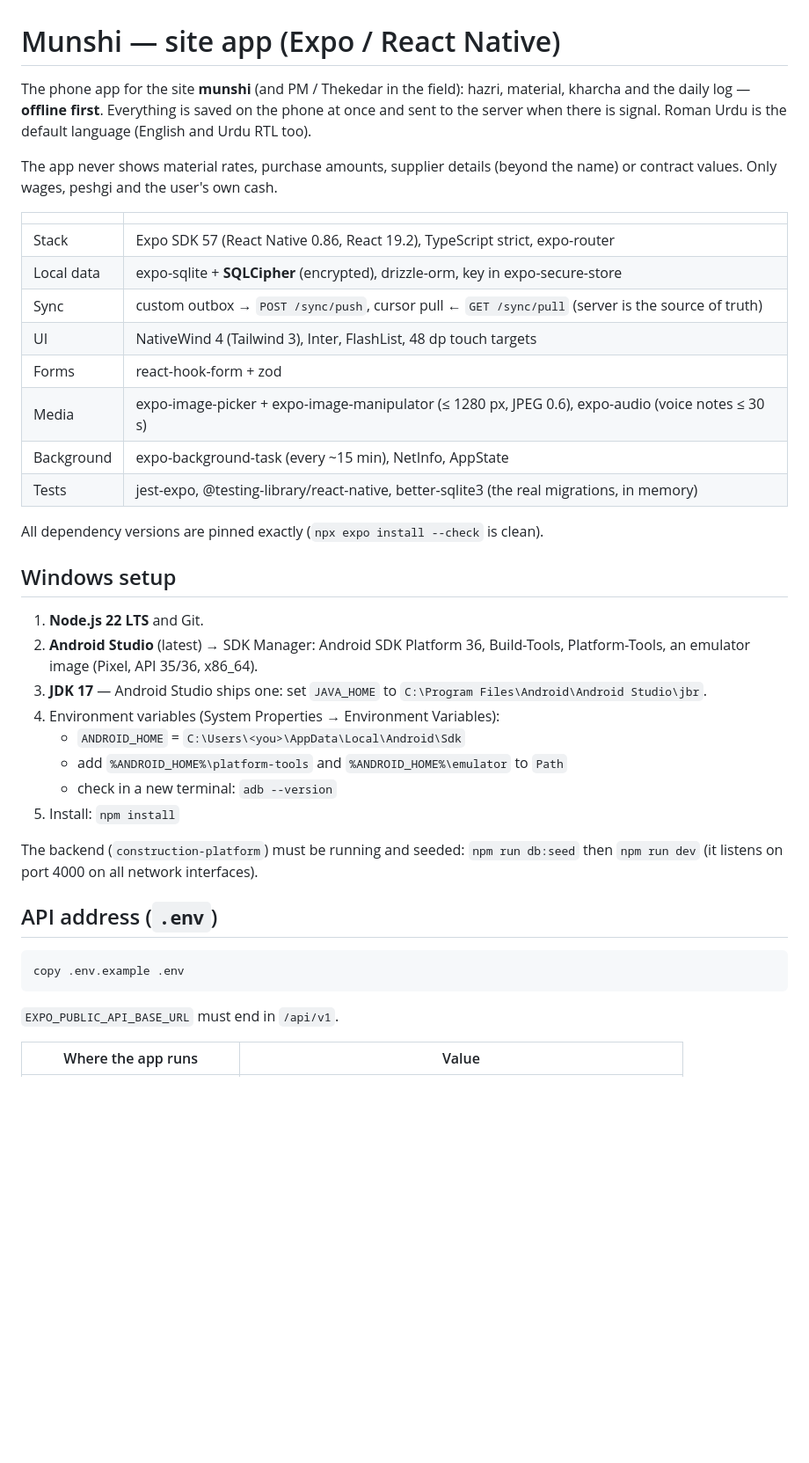
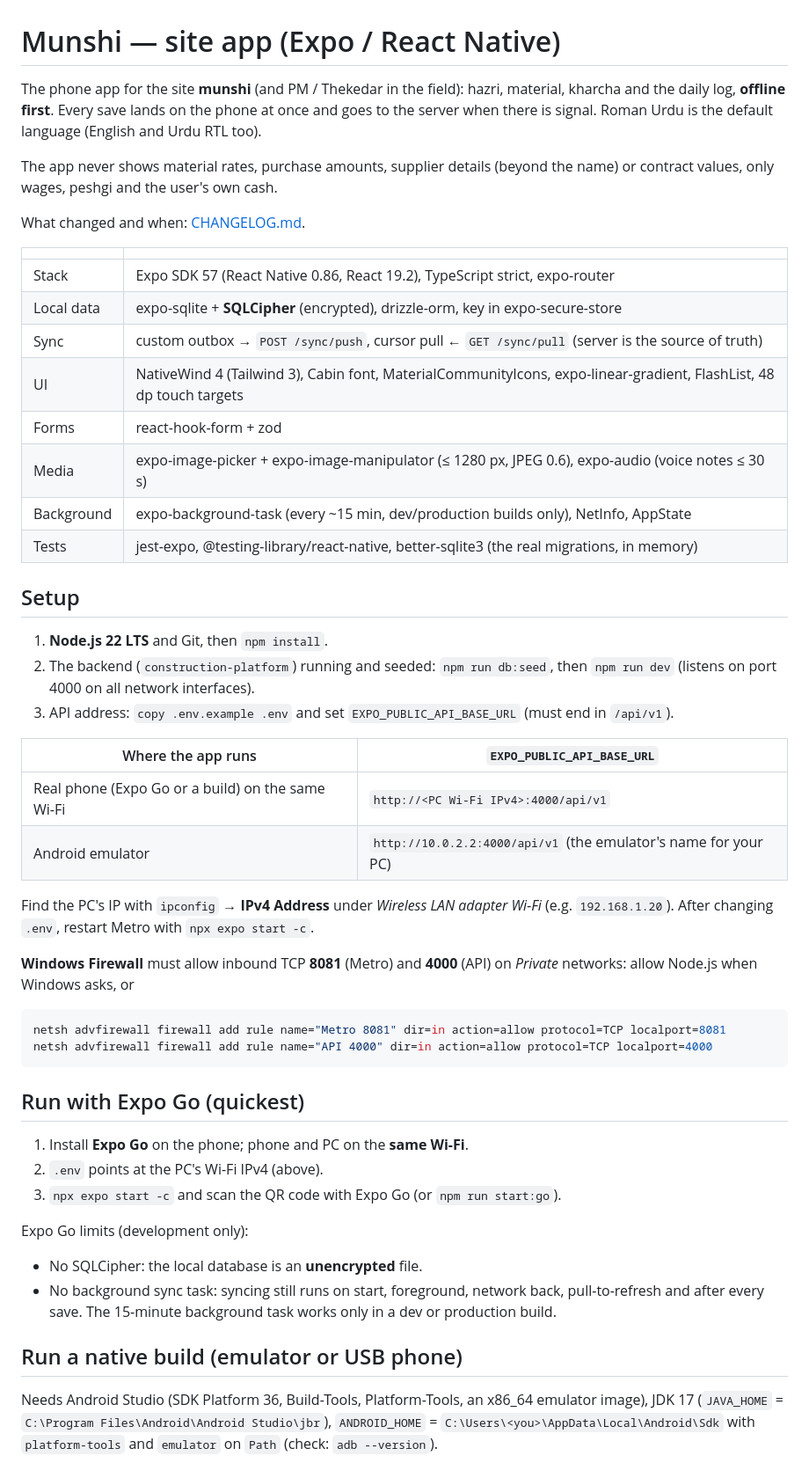
Before and after one commit to hasnain1439/construction-mobile-app, a Markdown page: README.md, the part around one of its changes. Shown at 88% size. GitHub-like rendering; blank space fills up the shorter version.

````diff
--- a/README.md
+++ b/README.md
@@ -1,45 +1,64 @@
 # Munshi — site app (Expo / React Native)
 
 The phone app for the site **munshi** (and PM / Thekedar in the field): hazri, material, kharcha
-and the daily log — **offline first**. Everything is saved on the phone at once and sent to the
-server when there is signal. Roman Urdu is the default language (English and Urdu RTL too).
+and the daily log, **offline first**. Every save lands on the phone at once and goes to the server
+when there is signal. Roman Urdu is the default language (English and Urdu RTL too).
 
 The app never shows material rates, purchase amounts, supplier details (beyond the name) or
-contract values. Only wages, peshgi and the user's own cash.
+contract values, only wages, peshgi and the user's own cash.
+
+What changed and when: [CHANGELOG.md](CHANGELOG.md).
 
 | | |
 |---|---|
 | Stack | Expo SDK 57 (React Native 0.86, React 19.2), TypeScript strict, expo-router |
 | Local data | expo-sqlite + **SQLCipher** (encrypted), drizzle-orm, key in expo-secure-store |
 | Sync | custom outbox → `POST /sync/push`, cursor pull ← `GET /sync/pull` (server is the source of truth) |
-| UI | NativeWind 4 (Tailwind 3), Inter, FlashList, 48 dp touch targets |
+| UI | NativeWind 4 (Tailwind 3), Cabin font, MaterialCommunityIcons, expo-linear-gradient, FlashList, 48 dp touch targets |
 | Forms | react-hook-form + zod |
 | Media | expo-image-picker + expo-image-manipulator (≤ 1280 px, JPEG 0.6), expo-audio (voice notes ≤ 30 s) |
-| Background | expo-background-task (every ~15 min), NetInfo, AppState |
+| Background | expo-background-task (every ~15 min, dev/production builds only), NetInfo, AppState |
 | Tests | jest-expo, @testing-library/react-native, better-sqlite3 (the real migrations, in memory) |
 
-All dependency versions are pinned exactly (`npx expo install --check` is clean).
+## Setup
 
-## Windows setup
+1. **Node.js 22 LTS** and Git, then `npm install`.
+2. The backend (`construction-platform`) running and seeded: `npm run db:seed`, then `npm run dev`
+   (listens on port 4000 on all network interfaces).
+3. API address: `copy .env.example .env` and set `EXPO_PUBLIC_API_BASE_URL` (must end in `/api/v1`).
 
-1. **Node.js 22 LTS** and Git.
-2. **Android Studio** (latest) → SDK Manager: Android SDK Platform 36, Build-Tools, Platform-Tools, an emulator image (Pixel, API 35/36, x86_64).
-3. **JDK 17** — Android Studio ships one: set `JAVA_HOME` to `C:\Program Files\Android\Android Studio\jbr`.
-4. Environment variables (System Properties → Environment Variables):
-   - `ANDROID_HOME` = `C:\Users\<you>\AppData\Local\Android\Sdk`
-   - add `%ANDROID_HOME%\platform-tools` and `%ANDROID_HOME%\emulator` to `Path`
-   - check in a new terminal: `adb --version`
-5. Install: `npm install`
+| Where the app runs | `EXPO_PUBLIC_API_BASE_URL` |
+|---|---|
+| Real phone (Expo Go or a build) on the same Wi-Fi | `http://<PC Wi-Fi IPv4>:4000/api/v1` |
+| Android emulator | `http://10.0.2.2:4000/api/v1` (the emulator's name for your PC) |
 
-The backend (`construction-platform`) must be running and seeded: `npm run db:seed` then `npm run dev`
-(it listens on port 4000 on all network interfaces).
+Find the PC's IP with `ipconfig` → **IPv4 Address** under *Wireless LAN adapter Wi-Fi*
+(e.g. `192.168.1.20`). After changing `.env`, restart Metro with `npx expo start -c`.
 
-## API address (`.env`)
+**Windows Firewall** must allow inbound TCP **8081** (Metro) and **4000** (API) on *Private*
+networks: allow Node.js when Windows asks, or
 
 ```bash
-copy .env.example .env
+netsh advfirewall firewall add rule name="Metro 8081" dir=in action=allow protocol=TCP localport=8081
+netsh advfirewall firewall add rule name="API 4000" dir=in action=allow protocol=TCP localport=4000
 ```
 
-`EXPO_PUBLIC_API_BASE_URL` must end in `/api/v1`.
+## Run with Expo Go (quickest)
 
-| Where the app runs | Value |
+1. Install **Expo Go** on the phone; phone and PC on the **same Wi-Fi**.
+2. `.env` points at the PC's Wi-Fi IPv4 (above).
+3. `npx expo start -c` and scan the QR code with Expo Go (or `npm run start:go`).
+
+Expo Go limits (development only):
+
+* No SQLCipher: the local database is an **unencrypted** file.
+* No background sync task: syncing still runs on start, foreground, network back, pull-to-refresh
+  and after every save. The 15-minute background task works only in a dev or production build.
+
+## Run a native build (emulator or USB phone)
+
+Needs Android Studio (SDK Platform 36, Build-Tools, Platform-Tools, an x86_64 emulator image),
+JDK 17 (`JAVA_HOME` = `C:\Program Files\Android\Android Studio\jbr`), `ANDROID_HOME` =
+`C:\Users\<you>\AppData\Local\Android\Sdk` with `platform-tools` and `emulator` on `Path`
+(check: `adb --version`).
+
````
Also changed, not shown: other parts of README.md (+116 -106 lines), CHANGELOG.md (added, +57 -0 lines).
